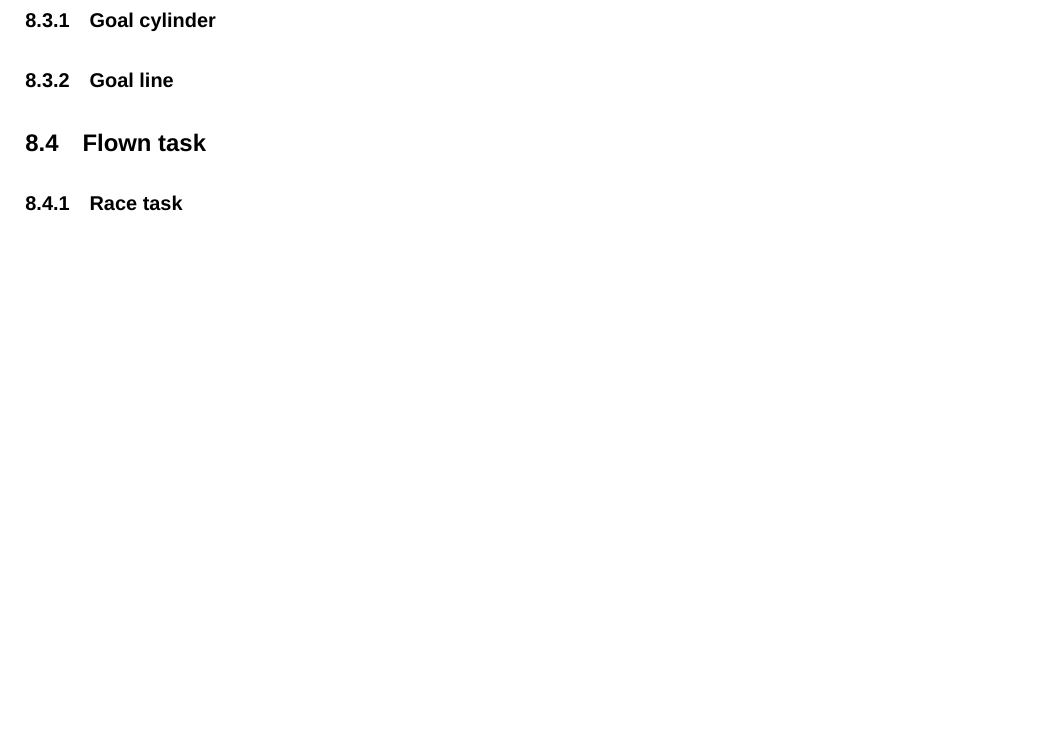
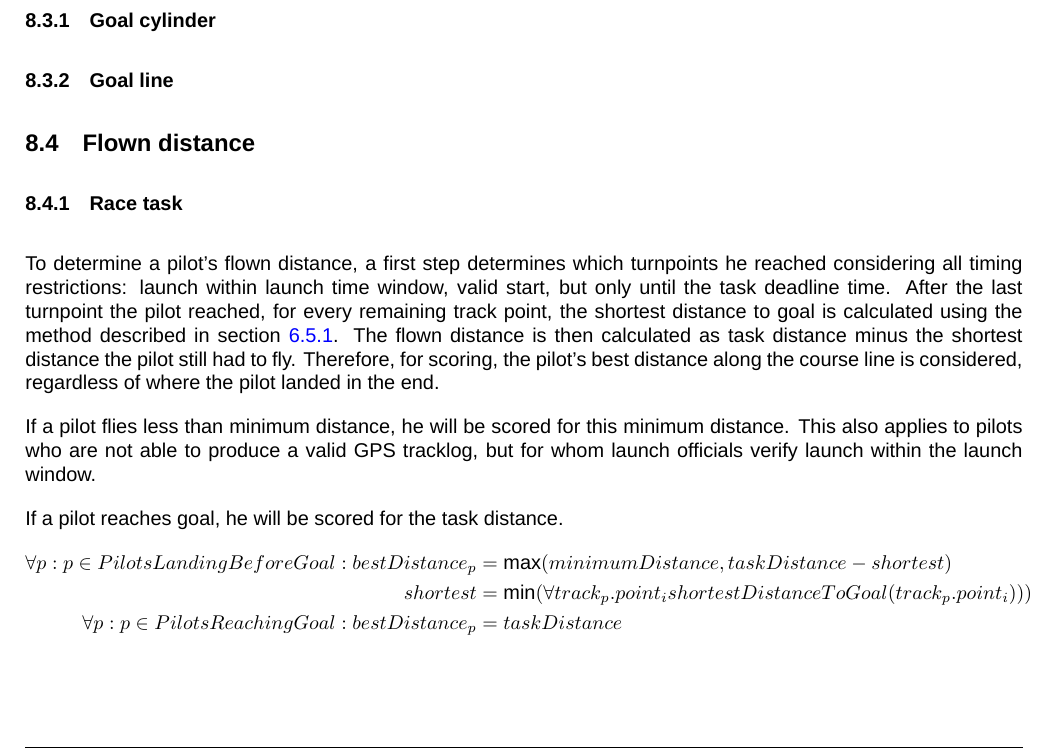
Before and after one commit to GlideAngle/CIVL-GAP, a LaTeX document (gap.tex): part of page 16 of 23 before the commit and part of page 16 of 24 after it, cut so that both start at the same text, the shorter picture padded with empty space. Compiled offline with XeLaTeX; a missing font is replaced by an installed copy or a similar font.

Commit message:
Add race task section text and equations.

```diff
--- a/gap.tex
+++ b/gap.tex
@@ -259,8 +260,25 @@ time when the cylinder was reached is determined.
 \subsection{Reaching goal}
 \subsubsection{Goal cylinder}
 \subsubsection{Goal line}
-\subsection{Flown task}
+\subsection{Flown distance}
 \subsubsection{Race task}
+To determine a pilot’s flown distance, a first step determines which turnpoints he reached considering
+all timing restrictions: launch within launch time window, valid start, but only until the task deadline
+time. After the last turnpoint the pilot reached, for every remaining track point, the shortest distance to
+goal is calculated using the method described in section \ref{sec:task-distance}. The flown distance is then calculated as
+task distance minus the shortest distance the pilot still had to fly. Therefore, for scoring, the pilot’s best
+distance along the course line is considered, regardless of where the pilot landed in the end.
+
+If a pilot flies less than minimum distance, he will be scored for this minimum distance. This also applies
+to pilots who are not able to produce a valid GPS tracklog, but for whom launch officials verify launch
+within the launch window.
+
+If a pilot reaches goal, he will be scored for the task distance.
+\begin{align*}
+    \forall p : p \in PilotsLandingBeforeGoal : bestDistance_p &= \max(minimumDistance, taskDistance - shortest) \\
+    shortest &= \min(\forall track_p . point_i shortestDistanceToGoal(track_p . point_i))) \\
+    \forall p : p \in PilotsReachingGoal : bestDistance_p &= taskDistance
+\end{align*}
 \subsubsection{Open distance task}
 \subsection{Time for speed section}
 
```
Also changed, not shown: gap.tex (1 more changed lines).
